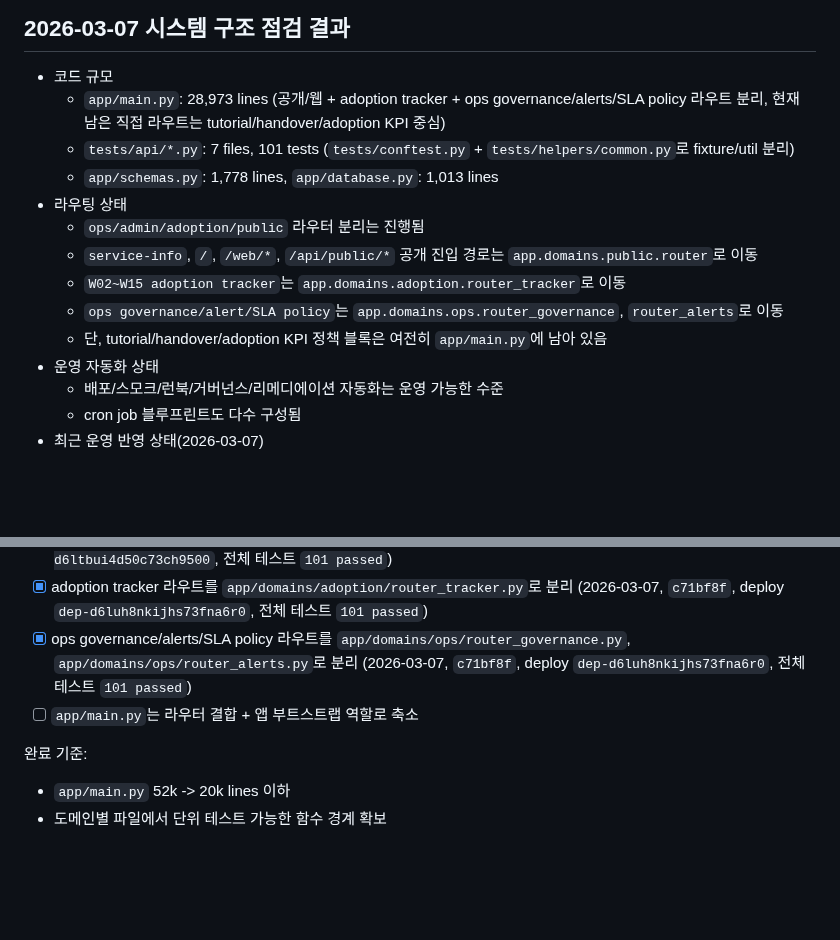
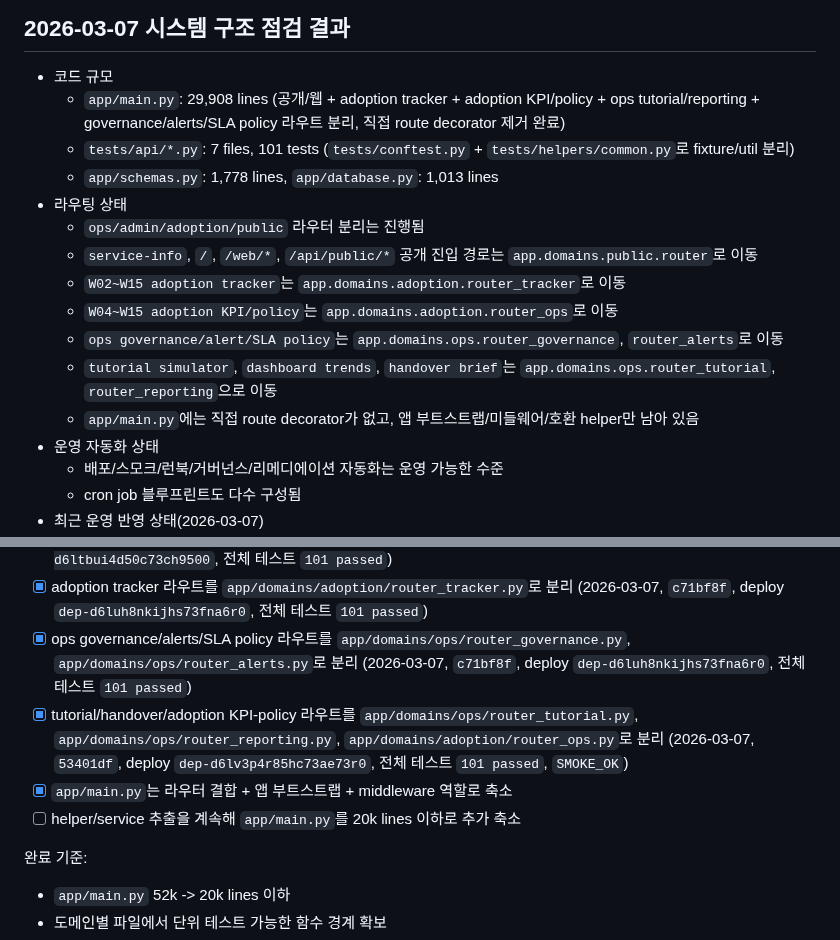
Before and after one commit to guige01-guinsa/ka-facility-os, a Markdown page: docs/ROADMAP_NEXT.md, 2 parts joined by grey strips. Drawn GitHub-style; blank space fills up the shorter version.

Commit message:
Document remaining route extraction deployment

```diff
--- a/docs/ROADMAP_NEXT.md
+++ b/docs/ROADMAP_NEXT.md
@@ -5,15 +5,17 @@
 ## 2026-03-07 시스템 구조 점검 결과
 
 - 코드 규모
-  - `app/main.py`: 28,973 lines (공개/웹 + adoption tracker + ops governance/alerts/SLA policy 라우트 분리, 현재 남은 직접 라우트는 tutorial/handover/adoption KPI 중심)
+  - `app/main.py`: 29,908 lines (공개/웹 + adoption tracker + adoption KPI/policy + ops tutorial/reporting + governance/alerts/SLA policy 라우트 분리, 직접 route decorator 제거 완료)
   - `tests/api/*.py`: 7 files, 101 tests (`tests/conftest.py` + `tests/helpers/common.py`로 fixture/util 분리)
   - `app/schemas.py`: 1,778 lines, `app/database.py`: 1,013 lines
 - 라우팅 상태
   - `ops/admin/adoption/public` 라우터 분리는 진행됨
   - `service-info`, `/`, `/web/*`, `/api/public/*` 공개 진입 경로는 `app.domains.public.router`로 이동
   - `W02~W15 adoption tracker`는 `app.domains.adoption.router_tracker`로 이동
+  - `W04~W15 adoption KPI/policy`는 `app.domains.adoption.router_ops`로 이동
   - `ops governance/alert/SLA policy`는 `app.domains.ops.router_governance`, `router_alerts`로 이동
-  - 단, tutorial/handover/adoption KPI 정책 블록은 여전히 `app/main.py`에 남아 있음
+  - `tutorial simulator`, `dashboard trends`, `handover brief`는 `app.domains.ops.router_tutorial`, `router_reporting`으로 이동
+  - `app/main.py`에는 직접 route decorator가 없고, 앱 부트스트랩/미들웨어/호환 helper만 남아 있음
 - 운영 자동화 상태
   - 배포/스모크/런북/거버넌스/리메디에이션 자동화는 운영 가능한 수준
   - cron job 블루프린트도 다수 구성됨
@@ -74,7 +76,9 @@
 - [x] 공개/웹 진입 라우트를 `app/domains/public/router.py`로 분리 (2026-03-07, `fd72f0f`, deploy `dep-d6ltbui4d50c73ch9500`, 전체 테스트 `101 passed`)
 - [x] adoption tracker 라우트를 `app/domains/adoption/router_tracker.py`로 분리 (2026-03-07, `c71bf8f`, deploy `dep-d6luh8nkijhs73fna6r0`, 전체 테스트 `101 passed`)
 - [x] ops governance/alerts/SLA policy 라우트를 `app/domains/ops/router_governance.py`, `app/domains/ops/router_alerts.py`로 분리 (2026-03-07, `c71bf8f`, deploy `dep-d6luh8nkijhs73fna6r0`, 전체 테스트 `101 passed`)
-- [ ] `app/main.py`는 라우터 결합 + 앱 부트스트랩 역할로 축소
+- [x] tutorial/handover/adoption KPI-policy 라우트를 `app/domains/ops/router_tutorial.py`, `app/domains/ops/router_reporting.py`, `app/domains/adoption/router_ops.py`로 분리 (2026-03-07, `53401df`, deploy `dep-d6lv3p4r85hc73ae73r0`, 전체 테스트 `101 passed`, `SMOKE_OK`)
+- [x] `app/main.py`는 라우터 결합 + 앱 부트스트랩 + middleware 역할로 축소
+- [ ] helper/service 추출을 계속해 `app/main.py`를 20k lines 이하로 추가 축소
 
 완료 기준:
 - `app/main.py` 52k -> 20k lines 이하
```
Also changed, not shown: docs/DEVELOPMENT_REPORT_2026-03-01.md (+5 -2 lines).
